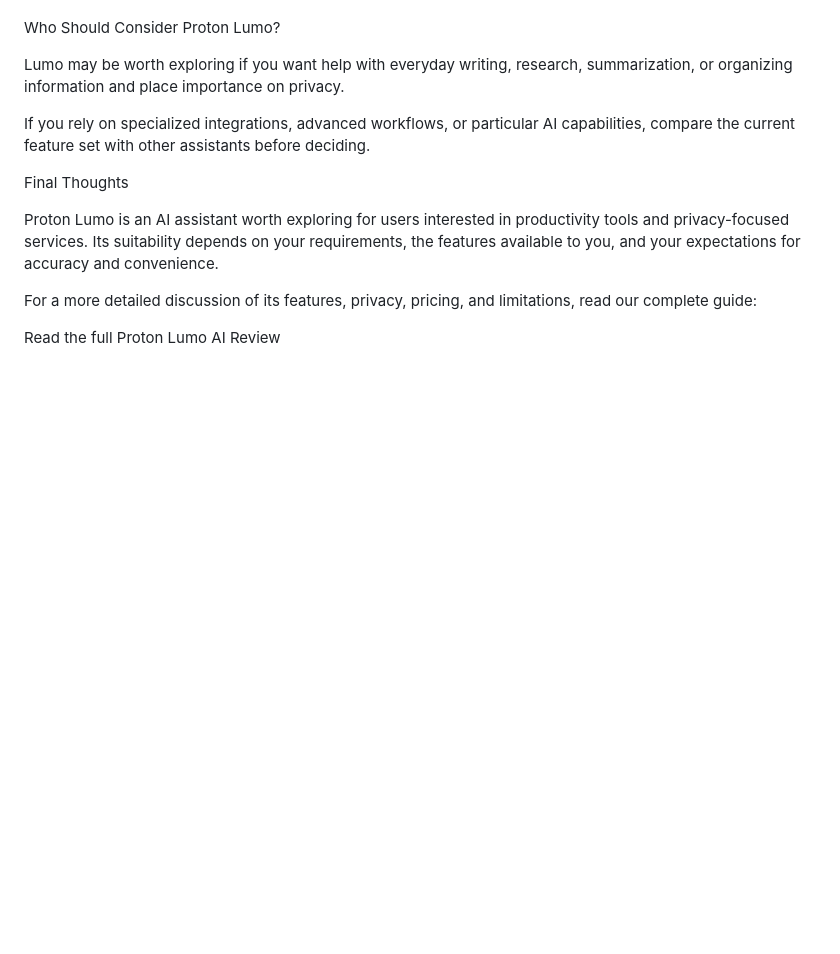
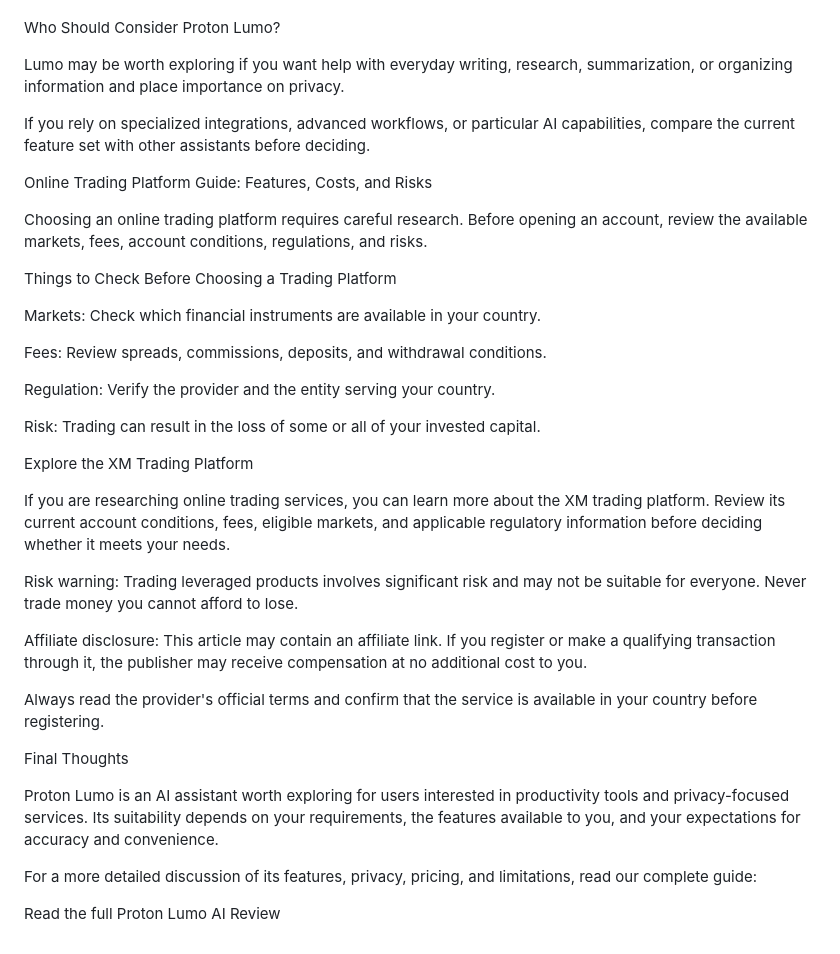
Before and after one commit to jmmofizuddin-1970/smart-content-writing, a Markdown page: articles/proton-lumo-ai-review.md, the part around the change. GitHub-like rendering; blank space fills up the shorter version.

```diff
--- a/articles/proton-lumo-ai-review.md
+++ b/articles/proton-lumo-ai-review.md
@@ -58,6 +58,30 @@ Lumo may be worth exploring if you want help with everyday writing, research, su
 
 If you rely on specialized integrations, advanced workflows, or particular AI capabilities, compare the current feature set with other assistants before deciding.
 
+Online Trading Platform Guide: Features, Costs, and Risks
+
+Choosing an online trading platform requires careful research. Before opening an account, review the available markets, fees, account conditions, regulations, and risks.
+
+Things to Check Before Choosing a Trading Platform
+
+Markets: Check which financial instruments are available in your country.
+
+Fees: Review spreads, commissions, deposits, and withdrawal conditions.
+
+Regulation: Verify the provider and the entity serving your country.
+
+Risk: Trading can result in the loss of some or all of your invested capital.
+
+Explore the XM Trading Platform
+
+If you are researching online trading services, you can learn more about the XM trading platform. Review its current account conditions, fees, eligible markets, and applicable regulatory information before deciding whether it meets your needs.
+
+Risk warning: Trading leveraged products involves significant risk and may not be suitable for everyone. Never trade money you cannot afford to lose.
+
+Affiliate disclosure: This article may contain an affiliate link. If you register or make a qualifying transaction through it, the publisher may receive compensation at no additional cost to you.
+
+Always read the provider's official terms and confirm that the service is available in your country before registering.
+
 Final Thoughts
 
 Proton Lumo is an AI assistant worth exploring for users interested in productivity tools and privacy-focused services. Its suitability depends on your requirements, the features available to you, and your expectations for accuracy and convenience.
```
